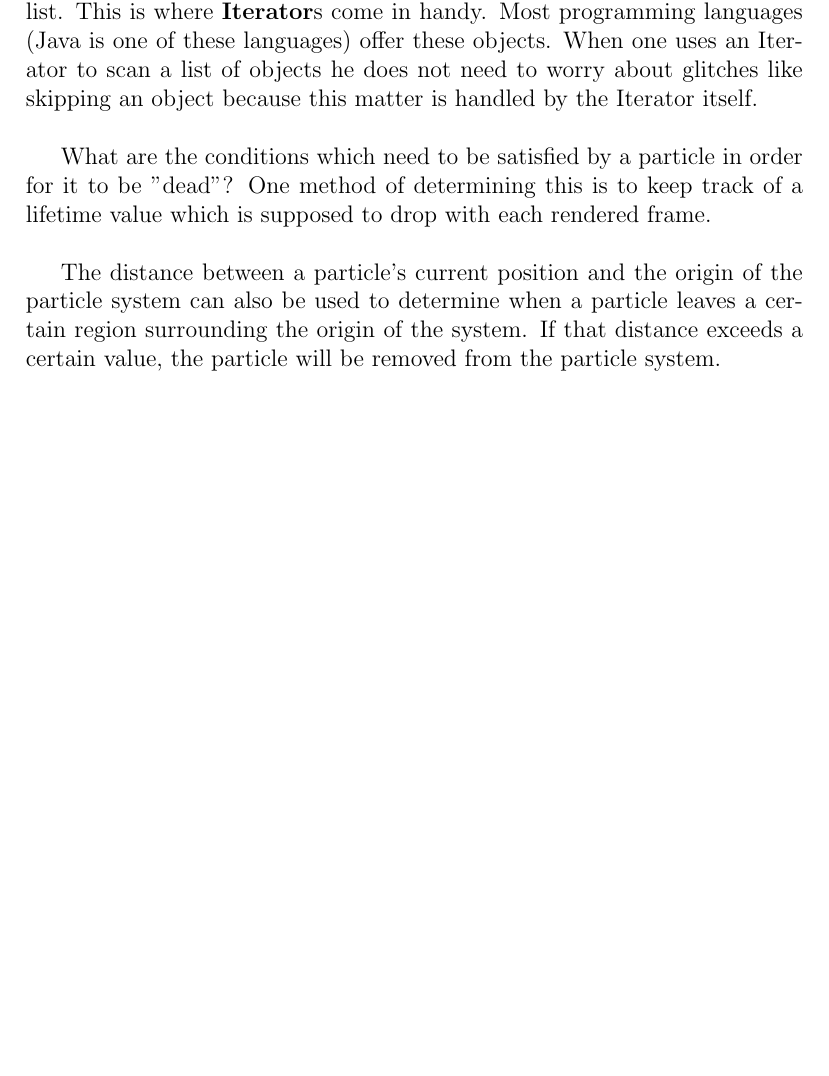
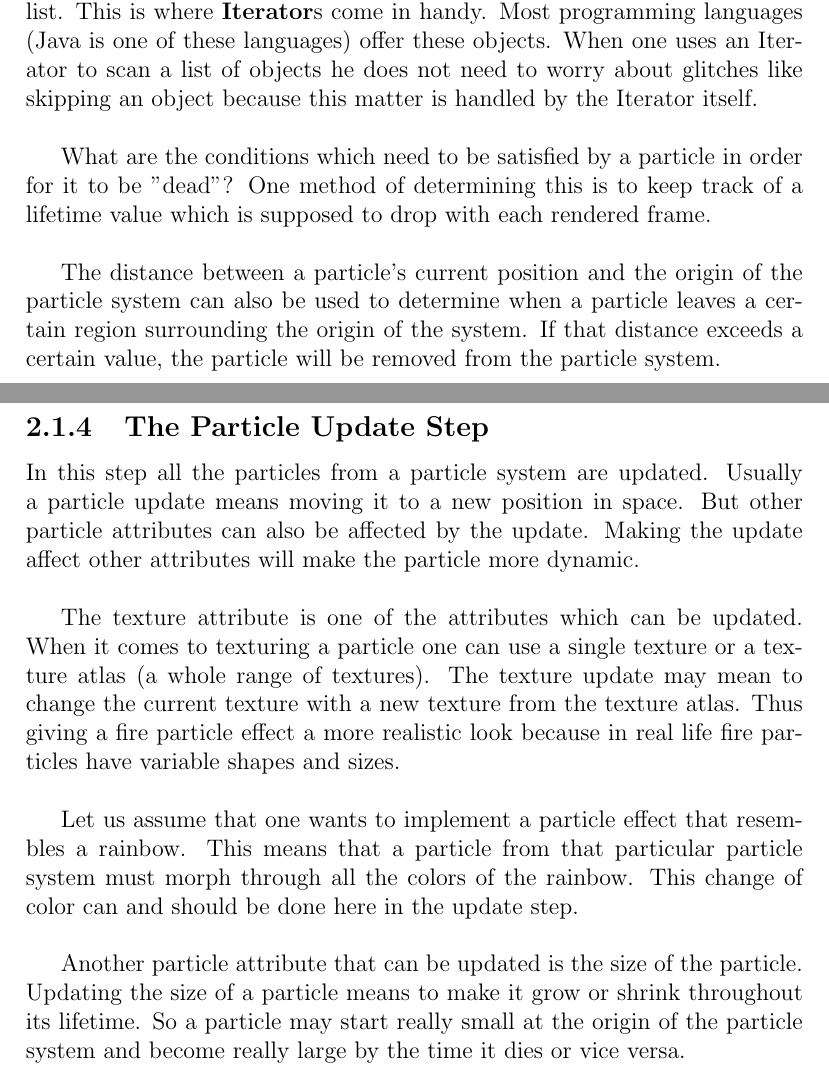
Before and after one commit to StefanoaicaLucian/f16inspace, a LaTeX thesis (graduationThesis/main.tex, which reads graduationThesis/TeX_files/particle_systems.tex): part of page 18 of 21 before the commit and two parts of pages 18 and 19 of 22 after it, the two joined at a grey line, cut so that both start at the same text, the shorter picture padded with empty space. Compiled offline with pdfLaTeX.

Commit message:
added text

```diff
--- a/graduationThesis/TeX_files/particle_systems.tex
+++ b/graduationThesis/TeX_files/particle_systems.tex
@@ -103,6 +103,16 @@ What are the conditions which need to be satisfied by a particle in order for it
 The distance between a particle's current position and the origin of the particle system can also be used to determine when a particle leaves a certain region surrounding the origin of the system. If that distance exceeds a certain value, the particle will be removed from the particle system.\\
 
 \newpage
+\subsection{The Particle Update Step}
+In this step all the particles from a particle system are updated. Usually a particle update means moving it to a new position in space. But other particle attributes can also be affected by the update. Making the update affect other attributes will make the particle more dynamic.\\
+
+The texture attribute is one of the attributes which can be updated. When it comes to texturing a particle one can use a single texture or a texture atlas (a whole range of textures). The texture update may mean to change the current texture with a new texture from the texture atlas. Thus giving a fire particle effect a more realistic look because in real life fire particles have variable shapes and sizes.\\
+
+Let us assume that one wants to implement a particle effect that resembles a rainbow. This means that a particle from that particular particle system must morph through all the colors of the rainbow. This change of color can and should be done here in the update step.\\
+
+Another particle attribute that can be updated is the size of the particle. Updating the size of a particle means to make it grow or shrink throughout its lifetime. So a particle may start really small at the origin of the particle system and become really large by the time it dies or vice versa.
+
+\newpage
 \subsection{The Particle Rendering Process}
 There are more than one methods which can be used to render particles. The particles which formed the Genesis Effect from Star Trek II: The Wrath of Khan implemented by William T. Reeves and a team of computer graphics developers were actually light sources which combined themselves with each other in an additive manner regarding their color and transparency values. This technique removed the hidden surface problem because the particles did not obscure each other but simply added more light to a certain pixel.\\
 
```
Also changed, not shown: graduationThesis/main.pdf, 3 other files.
